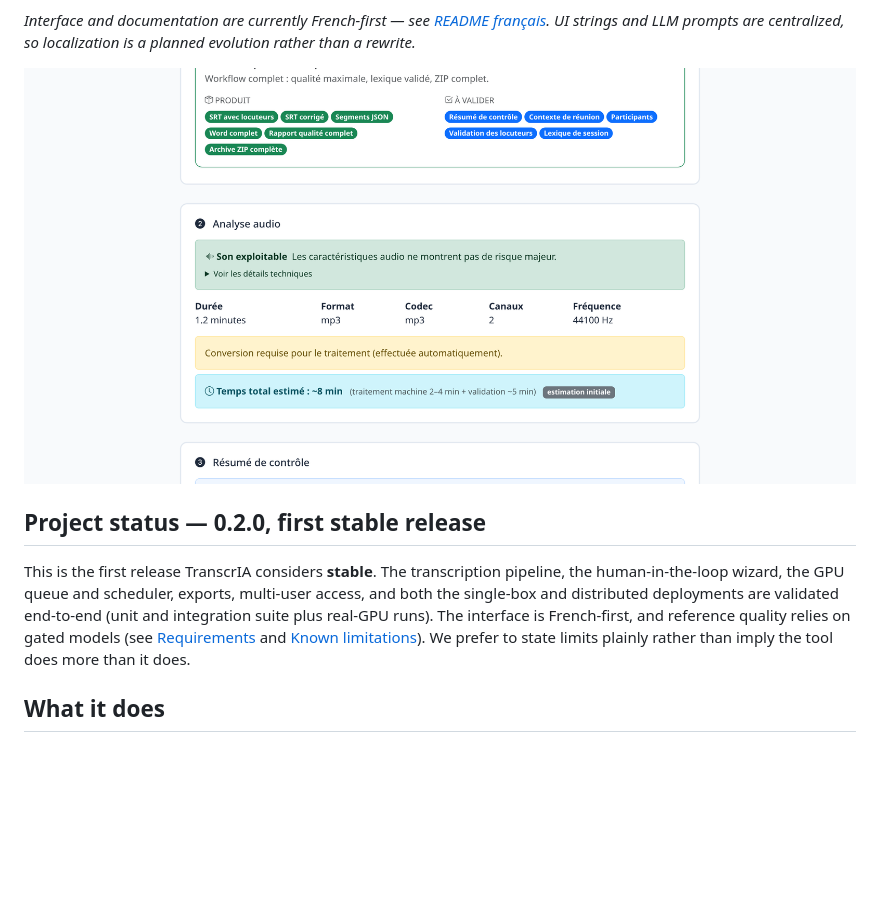
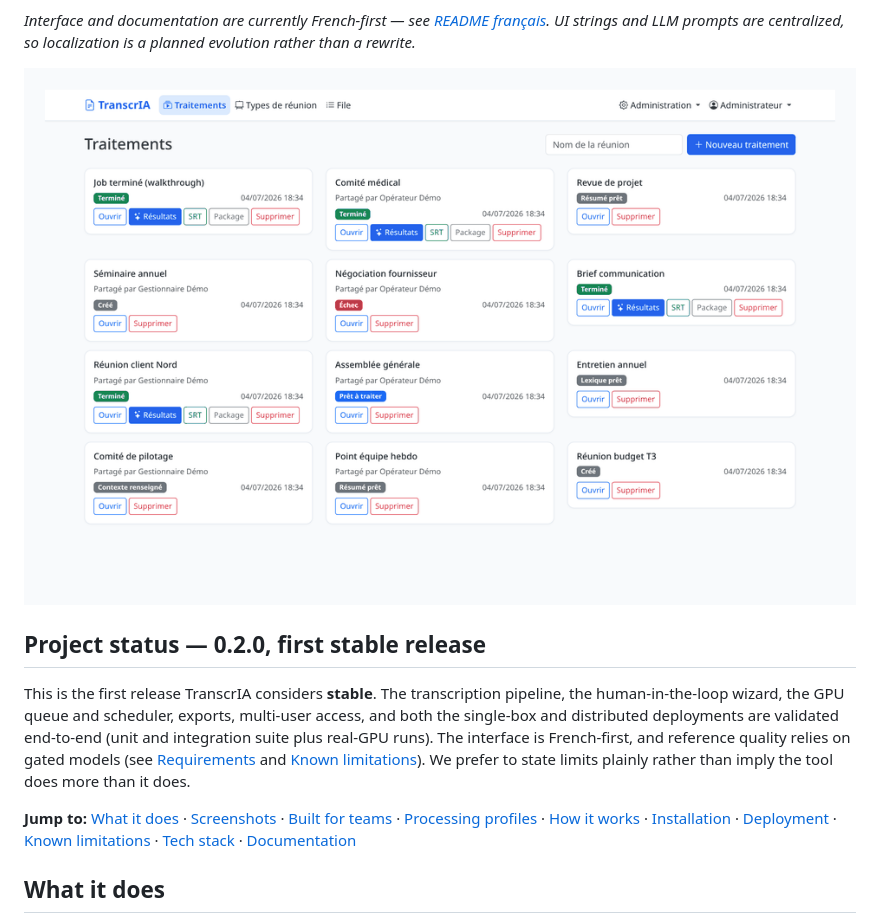
Before and after one commit to Martossien/transcria, a Markdown page: README.md, the part around the change. Drawn GitHub-style; pictures changed too: docs/screenshots/00-overview.gif (added), docs/screenshots/02-job-pipeline.png (deleted); blank space fills up the shorter version.

```diff
--- a/README.md
+++ b/README.md
@@ -18,7 +18,7 @@ production GPU queue, and role-based multi-user access are first-class, not afte
 UI strings and LLM prompts are centralized, so localization is a planned evolution rather
 than a rewrite.*
 
-![Guided workflow with audio diagnosis](docs/screenshots/02-job-pipeline.png)
+![TranscrIA — quick overview of the workflow](docs/screenshots/00-overview.gif)
 
 ## Project status — 0.2.0, first stable release
 
@@ -29,6 +29,8 @@ integration suite plus real-GPU runs). The interface is French-first, and refere
 quality relies on gated models (see [Requirements](#requirements) and
 [Known limitations](#known-limitations)). We prefer to state limits plainly rather than
 imply the tool does more than it does.
+
+**Jump to:** [What it does](#what-it-does) · [Screenshots](#screenshots) · [Built for teams](#built-for-teams-not-just-for-runs) · [Processing profiles](#processing-profiles) · [How it works](#how-it-works) · [Installation](#installation) · [Deployment](#deployment-topologies) · [Known limitations](#known-limitations) · [Tech stack](#tech-stack) · [Documentation](#documentation)
 
 ## What it does
 
```
Also changed, not shown: README.fr.md (+3 -1 lines).
